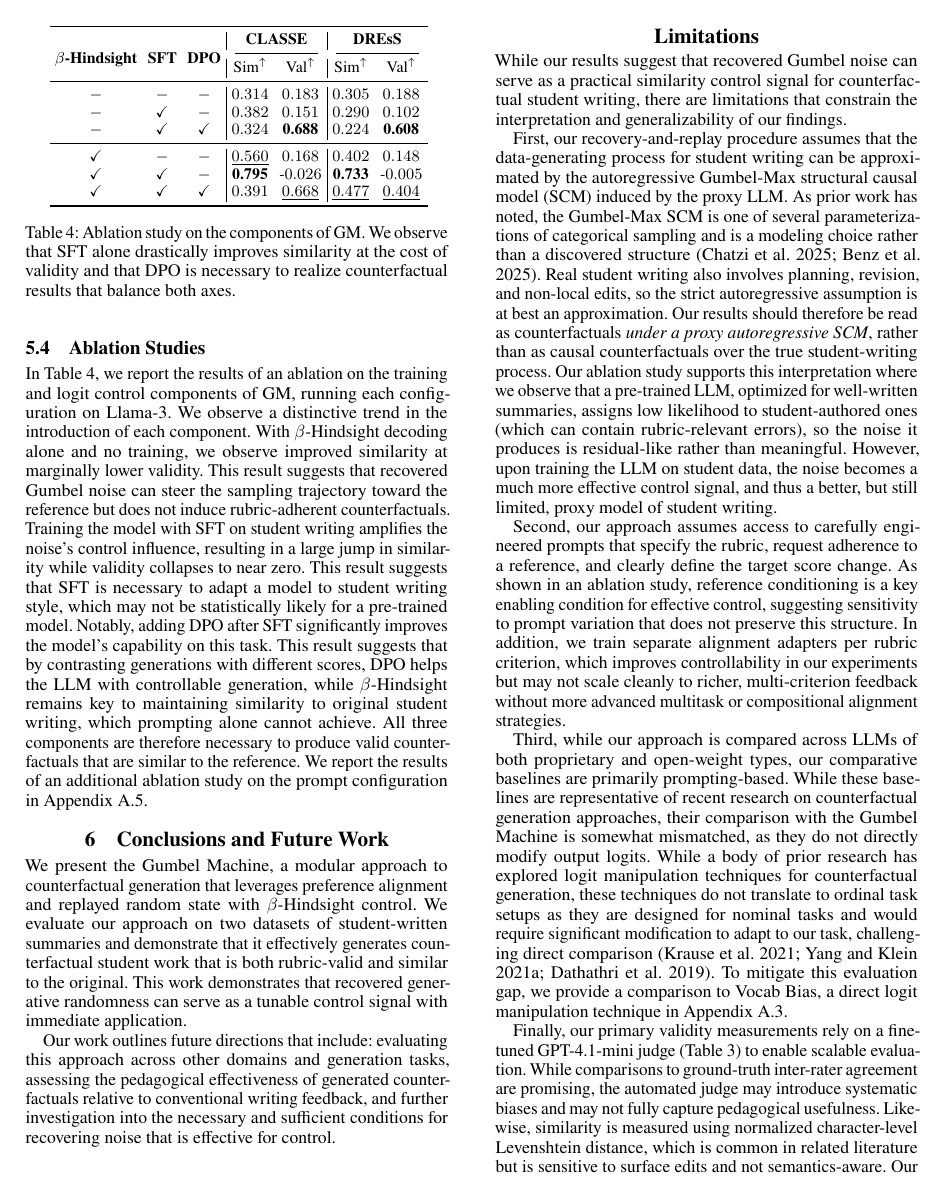
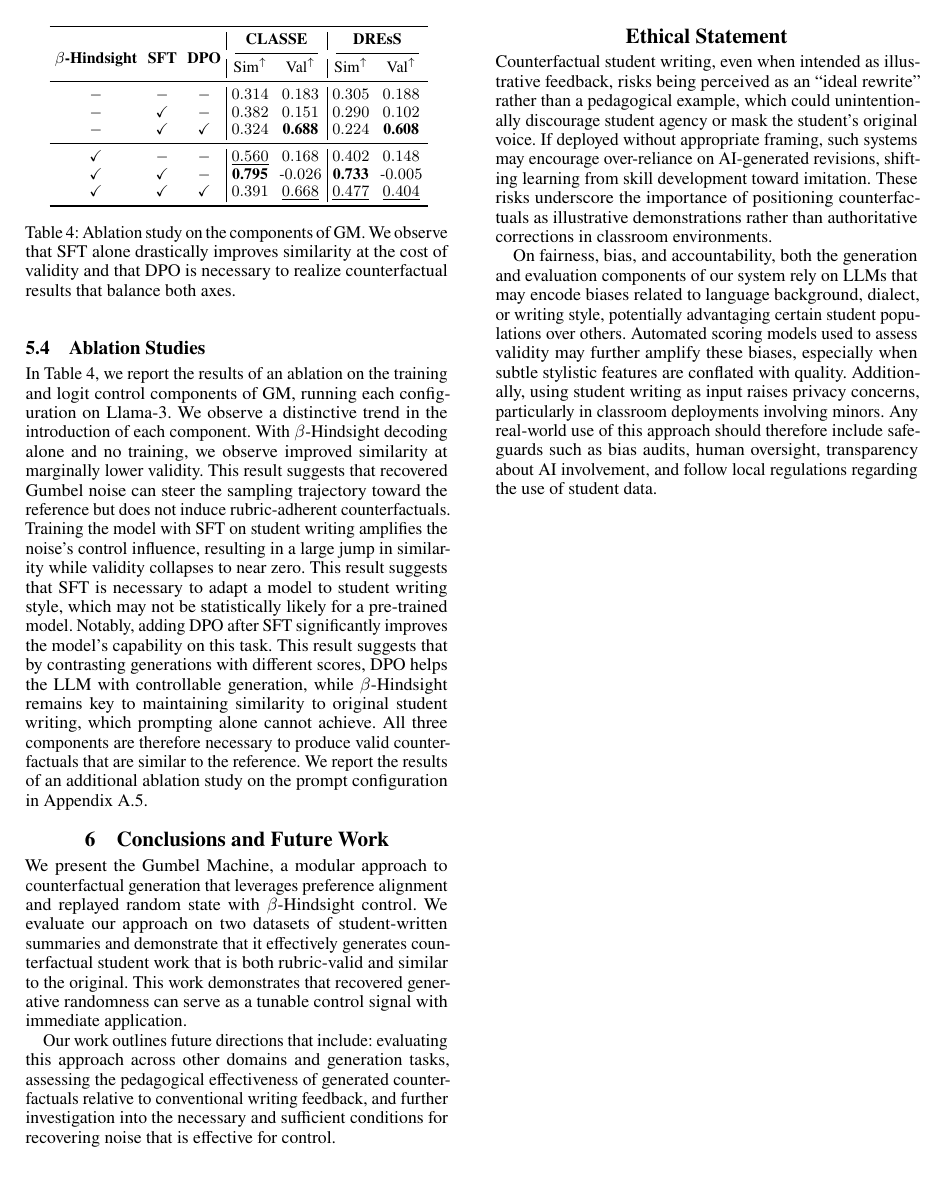
Before and after one commit to wmcnicho/gumbel_aaai_overleaf, a LaTeX paper (latex/aaai_main.tex): page 7 of 28 before the commit and page 7 of 27 after it. Compiled offline with pdfLaTeX.

Commit message:
Updates from Overleaf

```diff
--- a/latex/aaai_main.tex
+++ b/latex/aaai_main.tex
@@ -887,17 +887,18 @@ We evaluate our approach on two datasets of student-written summaries and demons
 Our work outlines future directions that include: evaluating this approach across other domains and generation tasks, assessing the pedagogical effectiveness of generated counterfactuals relative to conventional writing feedback, and further investigation into the necessary and sufficient conditions for recovering noise that is effective for control.
 
 \newpage
-\section*{Limitations}
+% This counts towards page limit in AAAI so removing
+% \section*{Limitations}
 
-While our results suggest that recovered Gumbel noise can serve as a practical similarity control signal for counterfactual student writing, there are limitations that constrain the interpretation and generalizability of our findings.
+% While our results suggest that recovered Gumbel noise can serve as a practical similarity control signal for counterfactual student writing, there are limitations that constrain the interpretation and generalizability of our findings.
 
-First, our recovery-and-replay procedure assumes that the data-generating process for student writing can be approximated by the autoregressive Gumbel-Max structural causal model (SCM) induced by the proxy LLM. As prior work has noted, the Gumbel-Max SCM is one of several parameterizations of categorical sampling and is a modeling choice rather than a discovered structure \citep{chatzi2025counterfactual, benz2025evaluation}. Real student writing also involves planning, revision, and non-local edits, so the strict autoregressive assumption is at best an approximation. Our results should therefore be read as counterfactuals \emph{under a proxy autoregressive SCM}, rather than as causal counterfactuals over the true student-writing process. Our ablation study supports this interpretation where we observe that a pre-trained LLM, optimized for well-written summaries, assigns low likelihood to student-authored ones (which can contain rubric-relevant errors), so the noise it produces is residual-like rather than meaningful. However, upon training the LLM on student data, the noise becomes a much more effective control signal, and thus a better, but still limited, proxy model of student writing.
+% First, our recovery-and-replay procedure assumes that the data-generating process for student writing can be approximated by the autoregressive Gumbel-Max structural causal model (SCM) induced by the proxy LLM. As prior work has noted, the Gumbel-Max SCM is one of several parameterizations of categorical sampling and is a modeling choice rather than a discovered structure \citep{chatzi2025counterfactual, benz2025evaluation}. Real student writing also involves planning, revision, and non-local edits, so the strict autoregressive assumption is at best an approximation. Our results should therefore be read as counterfactuals \emph{under a proxy autoregressive SCM}, rather than as causal counterfactuals over the true student-writing process. Our ablation study supports this interpretation where we observe that a pre-trained LLM, optimized for well-written summaries, assigns low likelihood to student-authored ones (which can contain rubric-relevant errors), so the noise it produces is residual-like rather than meaningful. However, upon training the LLM on student data, the noise becomes a much more effective control signal, and thus a better, but still limited, proxy model of student writing.
 
-Second, our approach assumes access to carefully engineered prompts that specify the rubric, request adherence to a reference, and clearly define the target score change. As shown in an ablation study, reference conditioning is a key enabling condition for effective control, suggesting sensitivity to prompt variation that does not preserve this structure. In addition, we train separate alignment adapters per rubric criterion, which improves controllability in our experiments but may not scale cleanly to richer, multi-criterion feedback without more advanced multitask or compositional alignment strategies.
+% Second, our approach assumes access to carefully engineered prompts that specify the rubric, request adherence to a reference, and clearly define the target score change. As shown in an ablation study, reference conditioning is a key enabling condition for effective control, suggesting sensitivity to prompt variation that does not preserve this structure. In addition, we train separate alignment adapters per rubric criterion, which improves controllability in our experiments but may not scale cleanly to richer, multi-criterion feedback without more advanced multitask or compositional alignment strategies.
 
-Third, while our approach is compared across LLMs of both proprietary and open-weight types, our comparative baselines are primarily prompting-based. While these baselines are representative of recent research on counterfactual generation approaches, their comparison with the Gumbel Machine is somewhat mismatched, as they do not directly modify output logits. While a body of prior research has explored logit manipulation techniques for counterfactual generation, these techniques do not translate to ordinal task setups as they are designed for nominal tasks and would require significant modification to adapt to our task, challenging direct comparison \cite{krause2021gedi, yang2021fudge, dathathri_plug_2019}. To mitigate this evaluation gap, we provide a comparison to Vocab Bias, a direct logit manipulation technique in Appendix~\ref{apx:tuning}.
+% Third, while our approach is compared across LLMs of both proprietary and open-weight types, our comparative baselines are primarily prompting-based. While these baselines are representative of recent research on counterfactual generation approaches, their comparison with the Gumbel Machine is somewhat mismatched, as they do not directly modify output logits. While a body of prior research has explored logit manipulation techniques for counterfactual generation, these techniques do not translate to ordinal task setups as they are designed for nominal tasks and would require significant modification to adapt to our task, challenging direct comparison \cite{krause2021gedi, yang2021fudge, dathathri_plug_2019}. To mitigate this evaluation gap, we provide a comparison to Vocab Bias, a direct logit manipulation technique in Appendix~\ref{apx:tuning}.
 
-Finally, our primary validity measurements rely on a fine-tuned GPT-4.1-mini judge (Table~\ref{tab:human_eval}) to enable scalable evaluation. While comparisons to ground-truth inter-rater agreement are promising, the automated judge may introduce systematic biases and may not fully capture pedagogical usefulness. Likewise, similarity is measured using normalized character-level Levenshtein distance, which is common in related literature but is sensitive to surface edits and not semantics-aware. Our human evaluation finds that this metric correlates moderately with teacher judgment of similarity, but interpretation should still be made with caution. Furthermore, our approach has not been directly studied with students, so teacher useful ratings are only an approximation for how well this approach would translate to meaningful learning improvements.
+% Finally, our primary validity measurements rely on a fine-tuned GPT-4.1-mini judge (Table~\ref{tab:human_eval}) to enable scalable evaluation. While comparisons to ground-truth inter-rater agreement are promising, the automated judge may introduce systematic biases and may not fully capture pedagogical usefulness. Likewise, similarity is measured using normalized character-level Levenshtein distance, which is common in related literature but is sensitive to surface edits and not semantics-aware. Our human evaluation finds that this metric correlates moderately with teacher judgment of similarity, but interpretation should still be made with caution. Furthermore, our approach has not been directly studied with students, so teacher useful ratings are only an approximation for how well this approach would translate to meaningful learning improvements.
 
 \section*{Ethical Statement}
 Counterfactual student writing, even when intended as illustrative feedback, risks being perceived as an “ideal rewrite” rather than a pedagogical example, which could unintentionally discourage student agency or mask the student’s original voice. If deployed without appropriate framing, such systems may encourage over-reliance on AI-generated revisions, shifting learning from skill development toward imitation. These risks underscore the importance of positioning counterfactuals as illustrative demonstrations rather than authoritative corrections in classroom environments.
```
